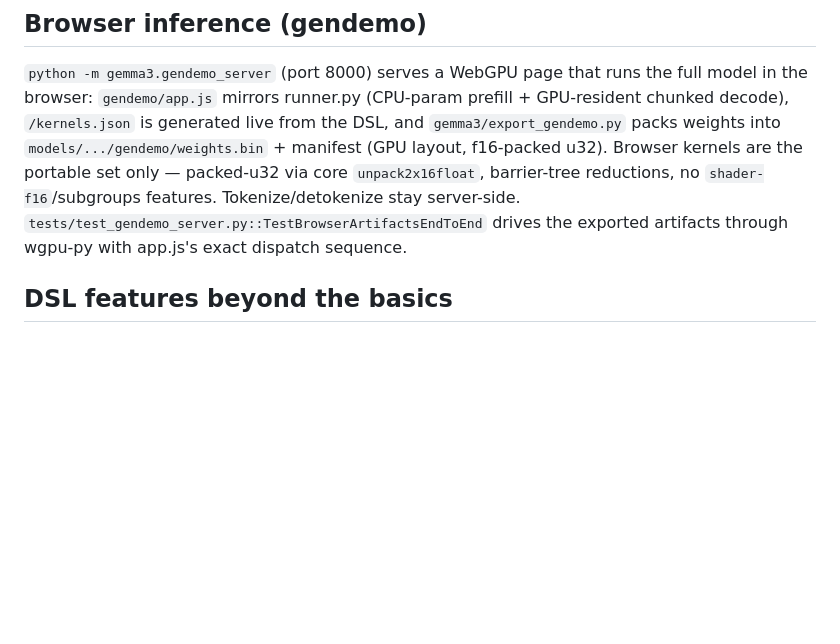
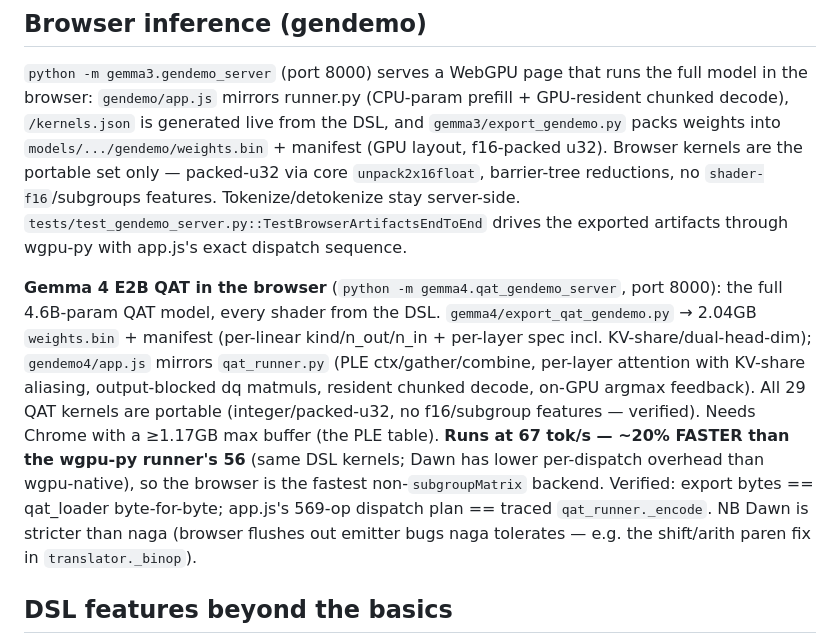
Before and after one commit to wakoan/slang, a Markdown page: CLAUDE.md, the part around the change. Rendered like a GitHub page; blank space fills up the shorter version.

Commit message:
docs: Gemma 4 E2B QAT ships in-browser at 67 tok/s (faster than wgpu-py's 56)
Co-Authored-By: Claude Opus 4.8 <noreply@anthropic.com>
Claude-Session: https://claude.ai/code/session_01HcnPkedsnqkoyJi2TXqCG1

```diff
--- a/CLAUDE.md
+++ b/CLAUDE.md
@@ -75,6 +75,8 @@ The translator emits **WGSL** (default) and **MSL** (`translate(fn, target="msl"
 
 `python -m gemma3.gendemo_server` (port 8000) serves a WebGPU page that runs the full model in the browser: `gendemo/app.js` mirrors runner.py (CPU-param prefill + GPU-resident chunked decode), `/kernels.json` is generated live from the DSL, and `gemma3/export_gendemo.py` packs weights into `models/.../gendemo/weights.bin` + manifest (GPU layout, f16-packed u32). Browser kernels are the portable set only — packed-u32 via core `unpack2x16float`, barrier-tree reductions, no `shader-f16`/subgroups features. Tokenize/detokenize stay server-side. `tests/test_gendemo_server.py::TestBrowserArtifactsEndToEnd` drives the exported artifacts through wgpu-py with app.js's exact dispatch sequence.
 
+**Gemma 4 E2B QAT in the browser** (`python -m gemma4.qat_gendemo_server`, port 8000): the full 4.6B-param QAT model, every shader from the DSL. `gemma4/export_qat_gendemo.py` → 2.04GB `weights.bin` + manifest (per-linear kind/n_out/n_in + per-layer spec incl. KV-share/dual-head-dim); `gendemo4/app.js` mirrors `qat_runner.py` (PLE ctx/gather/combine, per-layer attention with KV-share aliasing, output-blocked dq matmuls, resident chunked decode, on-GPU argmax feedback). All 29 QAT kernels are portable (integer/packed-u32, no f16/subgroup features — verified). Needs Chrome with a ≥1.17GB max buffer (the PLE table). **Runs at 67 tok/s — ~20% FASTER than the wgpu-py runner's 56** (same DSL kernels; Dawn has lower per-dispatch overhead than wgpu-native), so the browser is the fastest non-`subgroupMatrix` backend. Verified: export bytes == qat_loader byte-for-byte; app.js's 569-op dispatch plan == traced `qat_runner._encode`. NB Dawn is stricter than naga (browser flushes out emitter bugs naga tolerates — e.g. the shift/arith paren fix in `translator._binop`).
+
 ## DSL features beyond the basics
 
 - Helper functions: any plain annotated function visible from a kernel (module global or enclosing scope) is auto-resolved and its definition emitted transitively, callee-first, on both backends — no decorator needed. `@device_fn` remains as an optional eager-validation marker. Resolution is lexical (per kernel's namespace), builtins take precedence, and closure *values* are NOT captured (only functions). Unknown call names raise `TranslationError` at translate time — extend `_KNOWN_BUILTINS` if a legitimate WGSL builtin is missing
```
